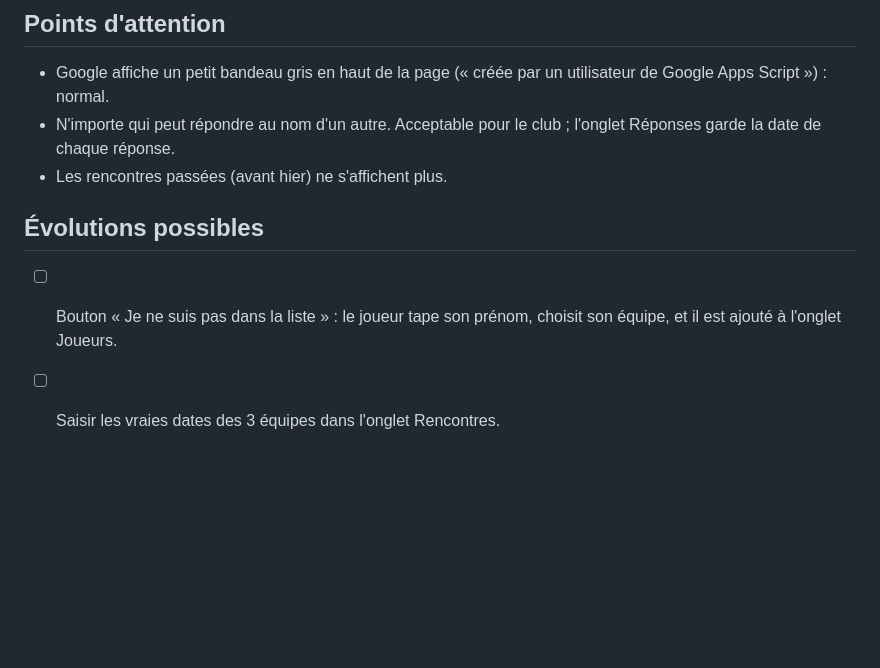
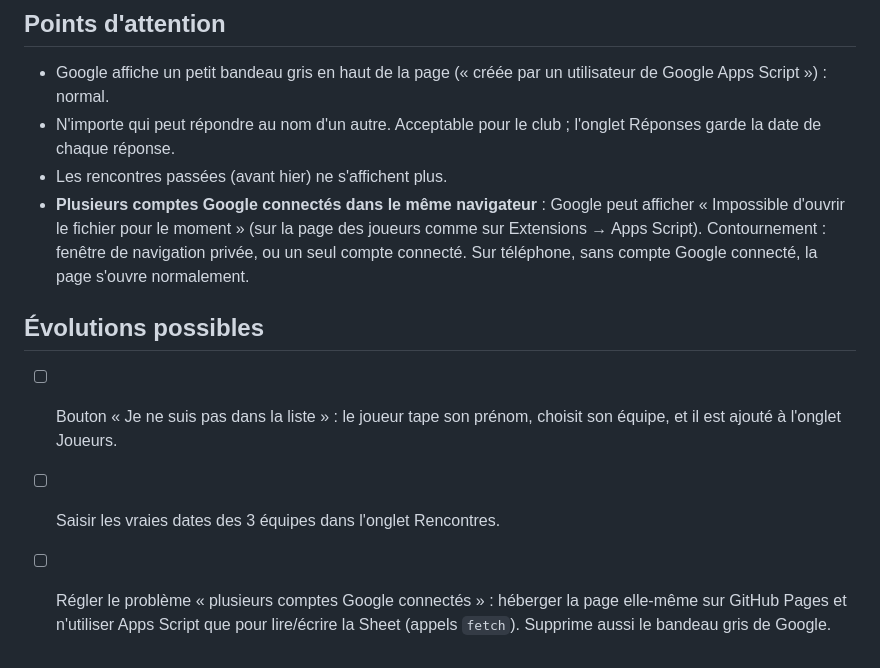
Before and after one commit to julianjcorre/Portail-championnat, a Markdown page: README.md, the part around the change. GitHub-like rendering; blank space fills up the shorter version.

Commit message:
README : problème des comptes Google multiples et piste de correction
Co-Authored-By: Claude Opus 5.5 <noreply@anthropic.com>
Claude-Session: https://claude.ai/code/session_01XVhdn1FfJj3qJJ6U1XNDV6

```diff
--- a/README.md
+++ b/README.md
@@ -77,8 +77,10 @@ Une fois réglé, chaque modification poussée sur `main` est envoyée dans Apps
 - Google affiche un petit bandeau gris en haut de la page (« créée par un utilisateur de Google Apps Script ») : normal.
 - N'importe qui peut répondre au nom d'un autre. Acceptable pour le club ; l'onglet Réponses garde la date de chaque réponse.
 - Les rencontres passées (avant hier) ne s'affichent plus.
+- **Plusieurs comptes Google connectés dans le même navigateur** : Google peut afficher « Impossible d'ouvrir le fichier pour le moment » (sur la page des joueurs comme sur Extensions → Apps Script). Contournement : fenêtre de navigation privée, ou un seul compte connecté. Sur téléphone, sans compte Google connecté, la page s'ouvre normalement.
 
 ## Évolutions possibles
 
 - [ ] Bouton « Je ne suis pas dans la liste » : le joueur tape son prénom, choisit son équipe, et il est ajouté à l'onglet Joueurs.
 - [ ] Saisir les vraies dates des 3 équipes dans l'onglet Rencontres.
+- [ ] Régler le problème « plusieurs comptes Google connectés » : héberger la page elle-même sur GitHub Pages et n'utiliser Apps Script que pour lire/écrire la Sheet (appels `fetch`). Supprime aussi le bandeau gris de Google.
```
